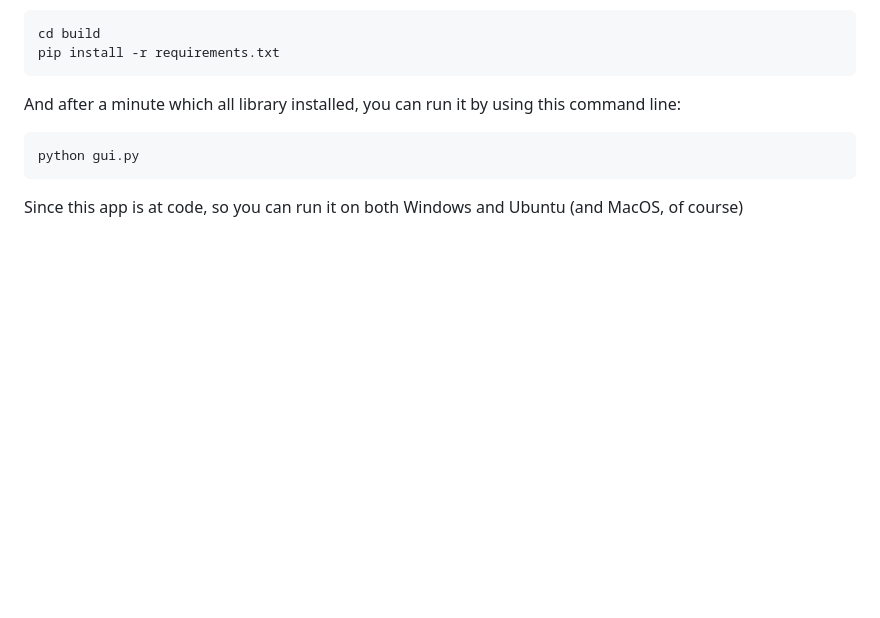
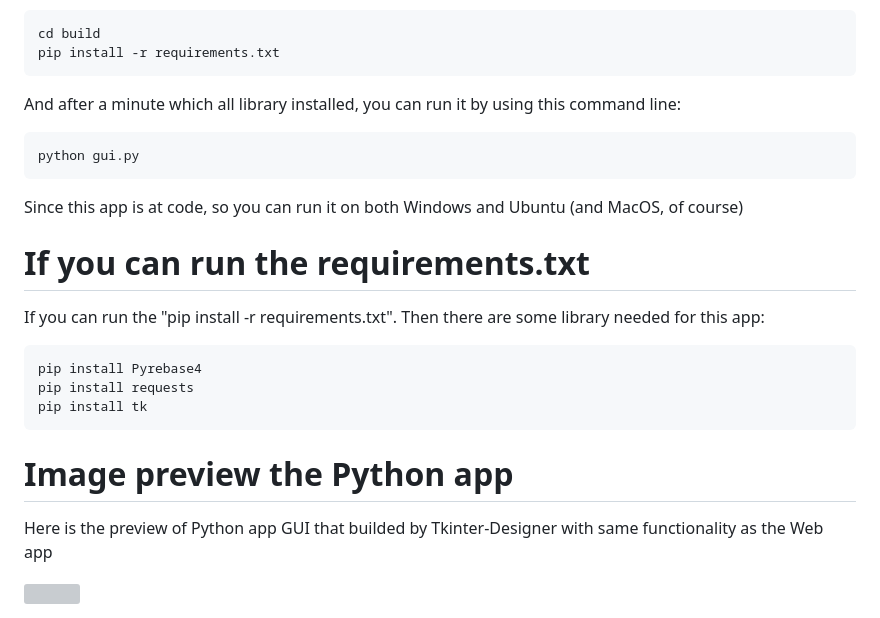
Before and after one commit to kiettrantuan3007/iotlab.github.io, a Markdown page: build/README.md, the part around one of its changes. GitHub-like rendering; blank space fills up the shorter version; grey boxes are pictures that could not be loaded.

````diff
--- a/build/README.md
+++ b/build/README.md
@@ -12,3 +12,17 @@ And after a minute which all library installed, you can run it by using this com
 python gui.py
 ```
 Since this app is at code, so you can run it on both Windows and Ubuntu (and MacOS, of course)
+
+# If you can run the requirements.txt
+
+<p> If you can run the "pip install -r requirements.txt". Then there are some library needed for this app:</p>
+
+```cli
+pip install Pyrebase4
+pip install requests
+pip install tk
+```
+# Image preview the Python app
+
+Here is the preview of Python app GUI that builded by Tkinter-Designer with same functionality as the Web app
+
````
Also changed, not shown: other parts of build/README.md (+1 -0 lines), README.md (+13 -0 lines), utils/diagram.png (added), utils/screenshotForPythonApp.png (added), 2 other files.
